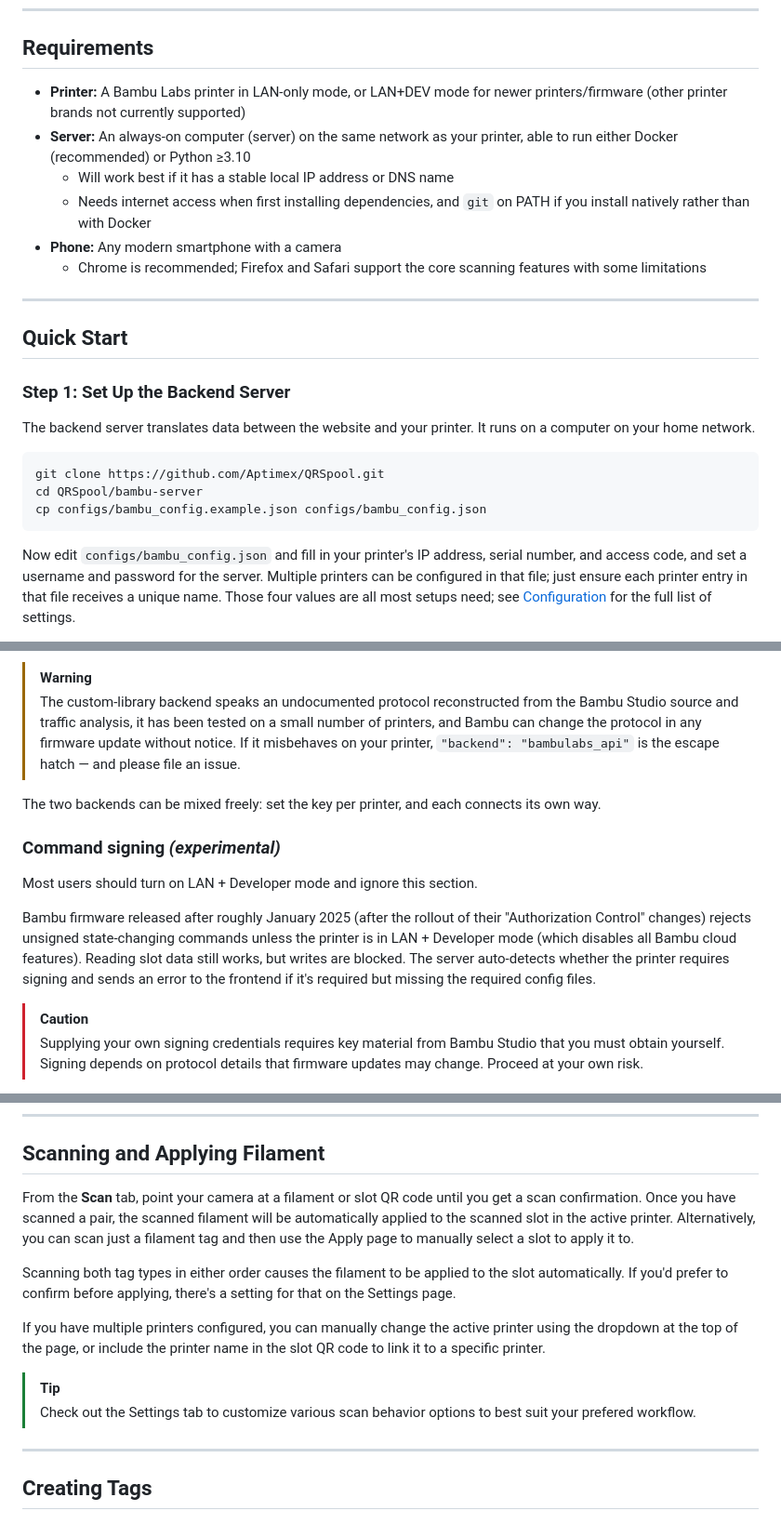
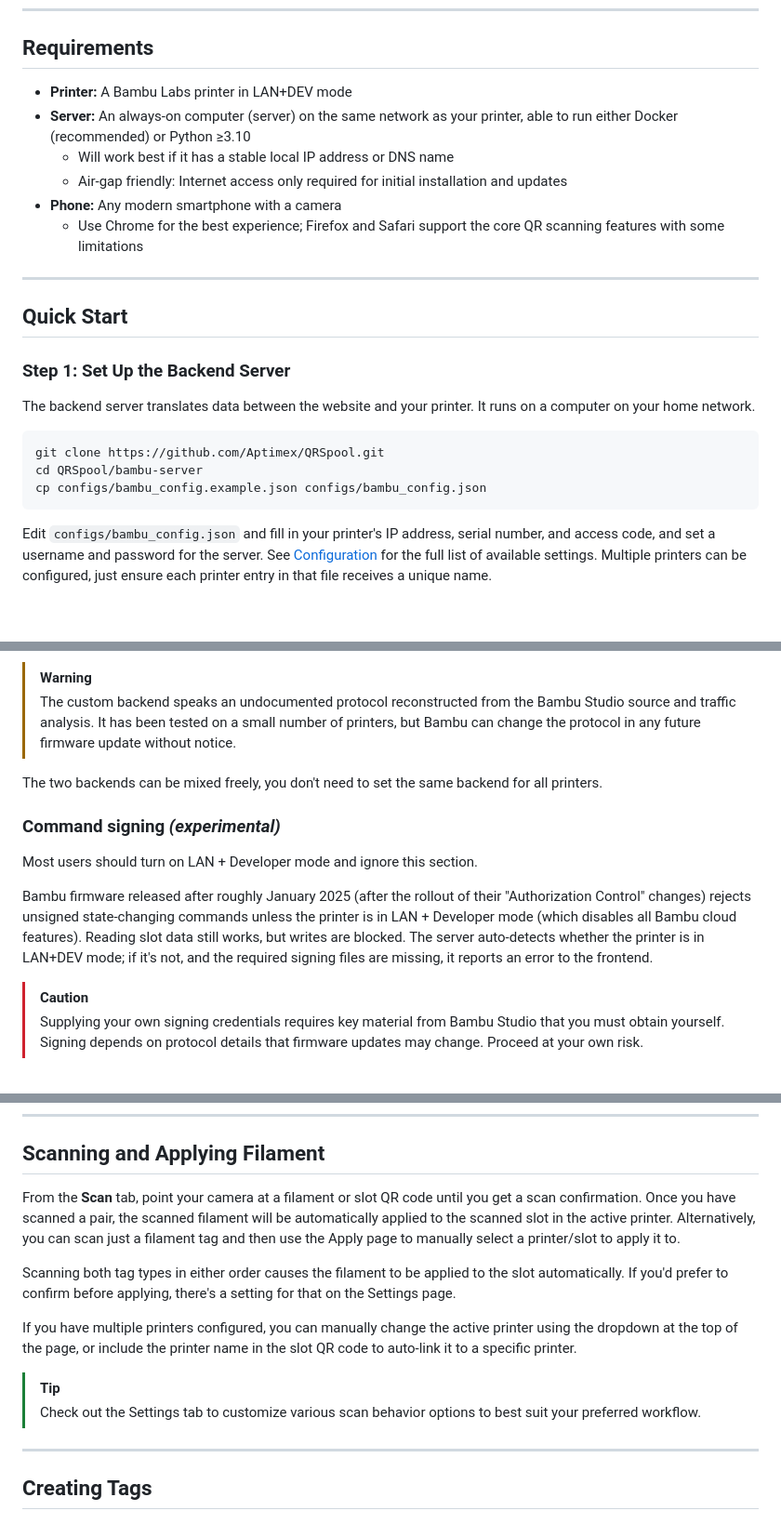
Before and after one commit to Aptimex/QRSpool, a Markdown page: README.md, 3 parts joined by grey strips. Shown at 93% size. Rendered like a GitHub page; blank space fills up the shorter version.

````diff
--- a/README.md
+++ b/README.md
@@ -66,12 +64,12 @@ Click below for a quick demo video of the QR scanning process in action:
 
 ## Requirements
 
-- **Printer:** A Bambu Labs printer in LAN-only mode, or LAN+DEV mode for newer printers/firmware (other printer brands not currently supported)
+- **Printer:** A Bambu Labs printer in LAN+DEV mode
 - **Server:** An always-on computer (server) on the same network as your printer, able to run either Docker (recommended) or Python ≥3.10
   - Will work best if it has a stable local IP address or DNS name
-  - Needs internet access when first installing dependencies, and `git` on PATH if you install natively rather than with Docker
+  - Air-gap friendly: Internet access only required for initial installation and updates
 - **Phone:** Any modern smartphone with a camera
-  - Chrome is recommended; Firefox and Safari support the core scanning features with some limitations
+  - Use Chrome for the best experience; Firefox and Safari support the core QR scanning features with some limitations
 
 ---
 
@@ -87,5 +85,5 @@ cd QRSpool/bambu-server
 cp configs/bambu_config.example.json configs/bambu_config.json
 ```
 
-Now edit `configs/bambu_config.json` and fill in your printer's IP address, serial number, and access code, and set a username and password for the server. Multiple printers can be configured in that file; just ensure each printer entry in that file receives a unique name. Those four values are all most setups need; see [Configuration](#configuration) for the full list of settings.
+Edit `configs/bambu_config.json` and fill in your printer's IP address, serial number, and access code, and set a username and password for the server. See [Configuration](#configuration) for the full list of available settings. Multiple printers can be configured, just ensure each printer entry in that file receives a unique name.
 
@@ -215,14 +157,14 @@ Each connected printer is handled by one of two communication backends, chosen b
 
 > [!WARNING]
-> The custom-library backend speaks an undocumented protocol reconstructed from the Bambu Studio source and traffic analysis, it has been tested on a small number of printers, and Bambu can change the protocol in any firmware update without notice. If it misbehaves on your printer, `"backend": "bambulabs_api"` is the escape hatch — and please file an issue.
+> The custom backend speaks an undocumented protocol reconstructed from the Bambu Studio source and traffic analysis. It has been tested on a small number of printers, but Bambu can change the protocol in any future firmware update without notice.
 
-The two backends can be mixed freely: set the key per printer, and each connects its own way.
+The two backends can be mixed freely, you don't need to set the same backend for all printers.
 
 ### Command signing *(experimental)*
 
 Most users should turn on LAN + Developer mode and ignore this section.
 
-Bambu firmware released after roughly January 2025 (after the rollout of their "Authorization Control" changes) rejects unsigned state-changing commands unless the printer is in LAN + Developer mode (which disables all Bambu cloud features). Reading slot data still works, but writes are blocked. The server auto-detects whether the printer requires signing and sends an error to the frontend if it's required but missing the required config files.
+Bambu firmware released after roughly January 2025 (after the rollout of their "Authorization Control" changes) rejects unsigned state-changing commands unless the printer is in LAN + Developer mode (which disables all Bambu cloud features). Reading slot data still works, but writes are blocked. The server auto-detects whether the printer is in LAN+DEV mode; if it's not, and the required signing files are missing, it reports an error to the frontend.
 
 > [!CAUTION]
 > Supplying your own signing credentials requires key material from Bambu Studio that you must obtain yourself. Signing depends on protocol details that firmware updates may change. Proceed at your own risk.
@@ -269,14 +211,14 @@ I welcome bug reports related to this experimental signing functionality, but wo
 
 ## Scanning and Applying Filament
 
-From the **Scan** tab, point your camera at a filament or slot QR code until you get a scan confirmation. Once you have scanned a pair, the scanned filament will be automatically applied to the scanned slot in the active printer. Alternatively, you can scan just a filament tag and then use the Apply page to manually select a slot to apply it to.
+From the **Scan** tab, point your camera at a filament or slot QR code until you get a scan confirmation. Once you have scanned a pair, the scanned filament will be automatically applied to the scanned slot in the active printer. Alternatively, you can scan just a filament tag and then use the Apply page to manually select a printer/slot to apply it to.
 
 Scanning both tag types in either order causes the filament to be applied to the slot automatically. If you'd prefer to confirm before applying, there's a setting for that on the Settings page.
 
-If you have multiple printers configured, you can manually change the active printer using the dropdown at the top of the page, or include the printer name in the slot QR code to link it to a specific printer.
+If you have multiple printers configured, you can manually change the active printer using the dropdown at the top of the page, or include the printer name in the slot QR code to auto-link it to a specific printer.
 
 > [!TIP]
-> Check out the Settings tab to customize various scan behavior options to best suit your prefered workflow.
+> Check out the Settings tab to customize various scan behavior options to best suit your preferred workflow.
 
 ---
 
````
Also changed, not shown: other parts of README.md (+17 -75 lines), bambu-server/configs/README.md (added, +87 -0 lines).
